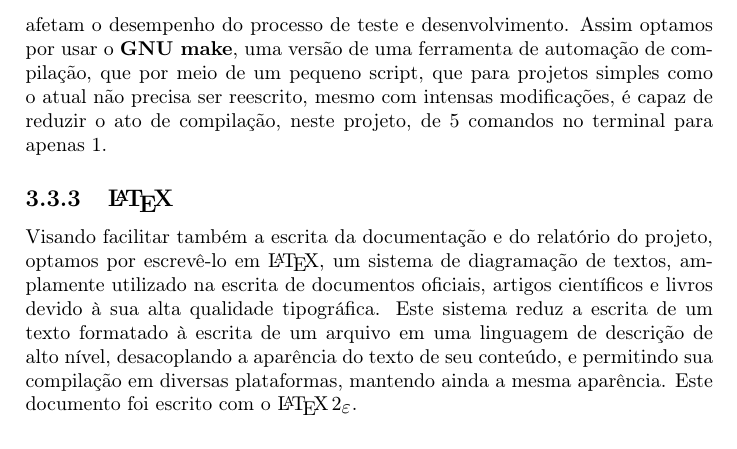
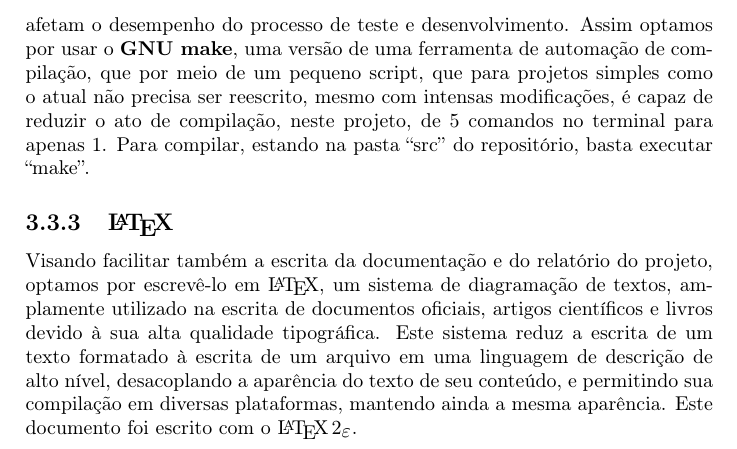
Before and after one commit to K17K47/minesweeper, a LaTeX document (doc/relatorio/relatorio.tex): part of page 11 of 12, cut so that both start at the same text. Compiled offline with pdfLaTeX.

Commit message:
Adicionadas instruções para compilação

```diff
--- a/doc/relatorio/relatorio.tex
+++ b/doc/relatorio/relatorio.tex
@@ -217,7 +217,7 @@ O \textbf{Git} é um sistema de controle de versão distribuído. Este sistema p
 O repositório do projeto pode ser encontrado em \url{https://github.com/K17K47/minesweeper}
 
 \subsection{make}
-Reconhecendo o número de arquivos presentes no projeto, realizar uma compilação manualmente se torna uma operação laboriosa, e passível de erros que afetam o desempenho do processo de teste e desenvolvimento. Assim optamos por usar o \textbf{GNU make}, uma versão de uma ferramenta de automação de compilação, que por meio de um pequeno script, que para projetos simples como o atual não precisa ser reescrito, mesmo com intensas modificações, é capaz de reduzir o ato de compilação, neste projeto, de 5 comandos no terminal para apenas 1.
+Reconhecendo o número de arquivos presentes no projeto, realizar uma compilação manualmente se torna uma operação laboriosa, e passível de erros que afetam o desempenho do processo de teste e desenvolvimento. Assim optamos por usar o \textbf{GNU make}, uma versão de uma ferramenta de automação de compilação, que por meio de um pequeno script, que para projetos simples como o atual não precisa ser reescrito, mesmo com intensas modificações, é capaz de reduzir o ato de compilação, neste projeto, de 5 comandos no terminal para apenas 1. Para compilar, estando na pasta ``src'' do repositório, basta executar ``make''.
 
 \subsection{\LaTeX}
 Visando facilitar também a escrita da documentação e do relatório do projeto, optamos por escrevê-lo em \LaTeX, um sistema de diagramação de textos, amplamente utilizado na escrita de documentos oficiais, artigos científicos e livros devido à sua alta qualidade tipográfica. Este sistema reduz a escrita de um texto formatado à escrita de um arquivo em uma linguagem de descrição de alto nível, desacoplando a aparência do texto de seu conteúdo, e permitindo sua compilação em diversas plataformas, mantendo ainda a mesma aparência. Este documento foi escrito com o \LaTeXe.
```
Also changed, not shown: doc/relatorio/relatorio.pdf.
